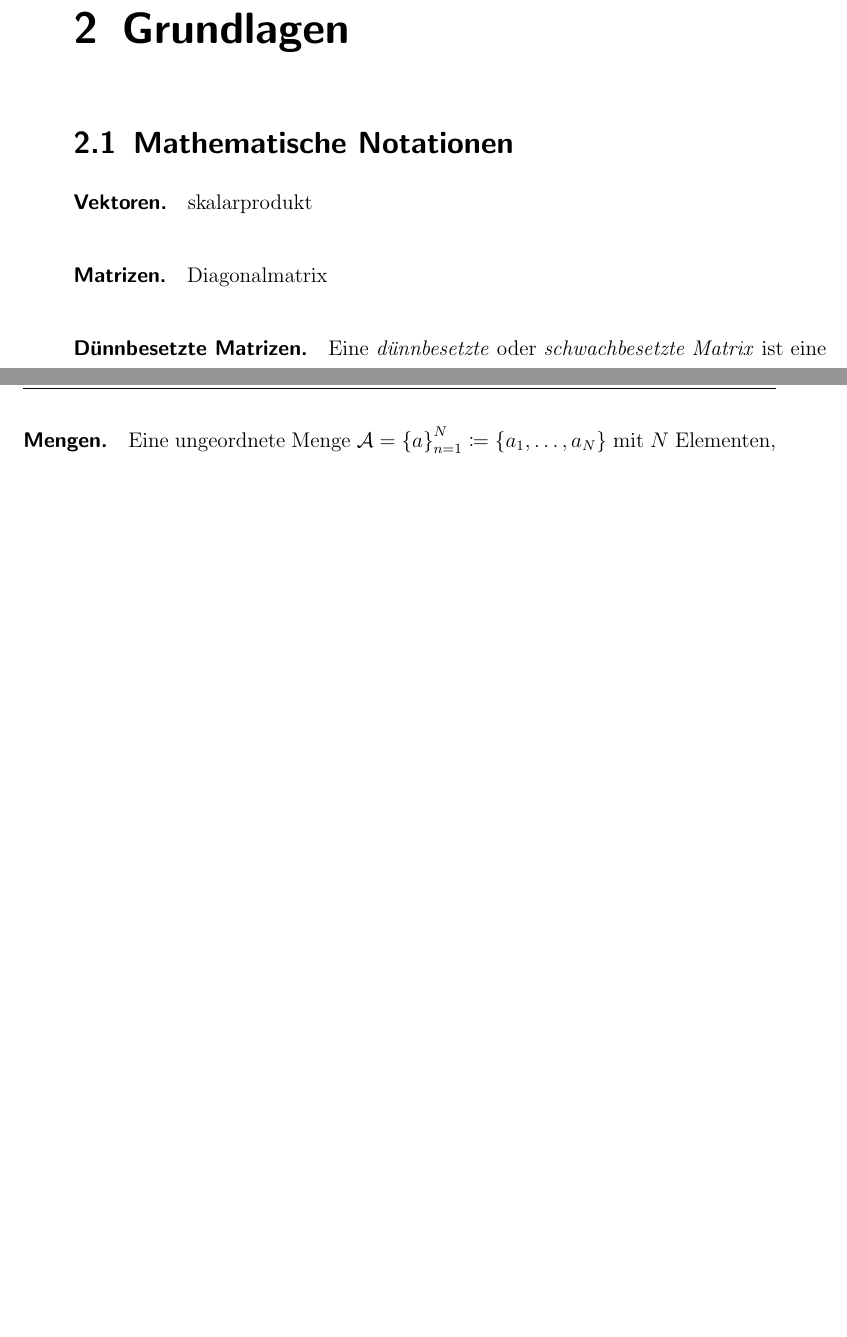
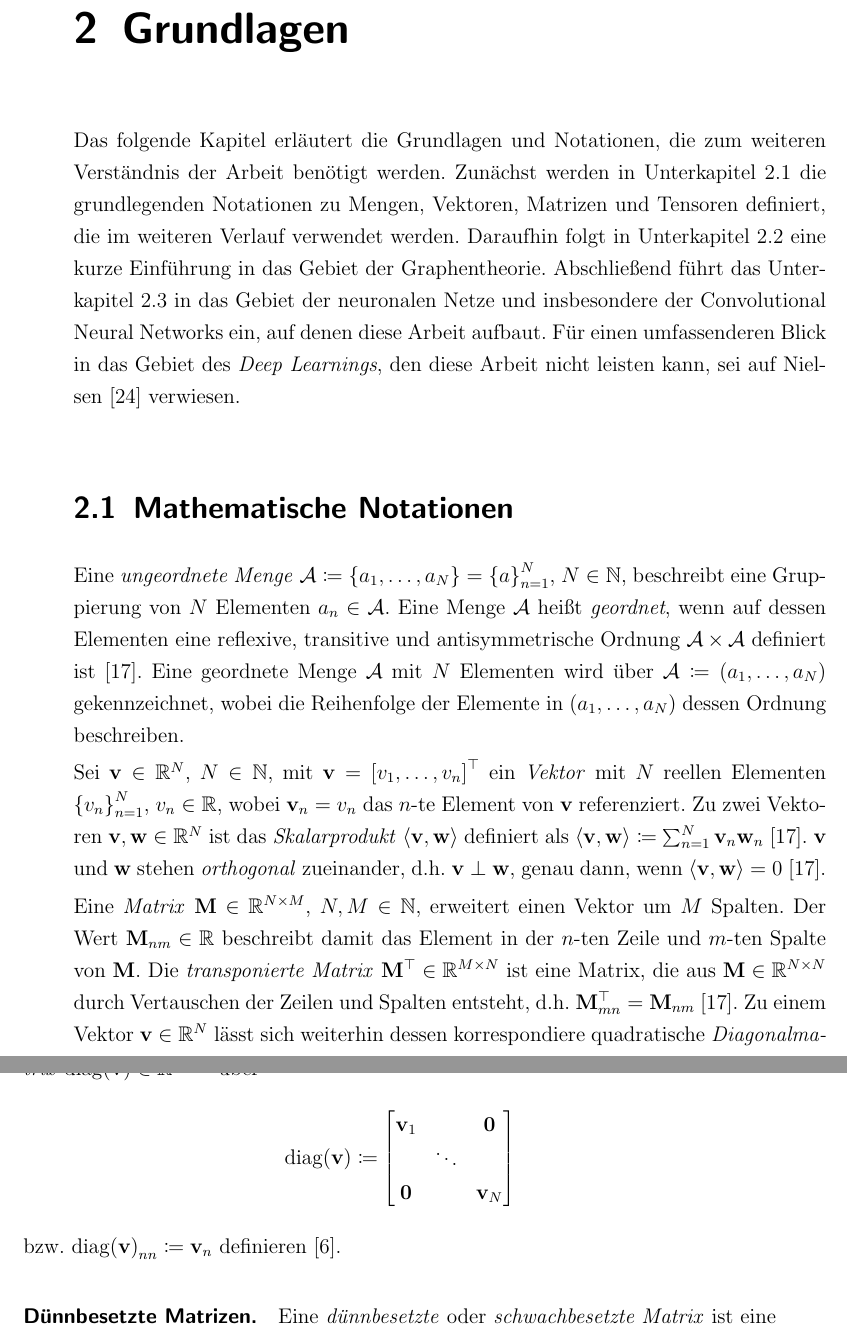
Before and after one commit to rusty1s/deep-learning-on-graphs, a LaTeX thesis (master/main.tex, which reads master/kapitel/grundlagen/main.tex, master/kapitel/grundlagen/notationen.tex): two parts of pages 9 and 10 of 75, joined at a grey line, cut so that both start at the same text, the shorter picture padded with empty space. Compiled offline with pdfLaTeX.

Commit message:
grundlagen erweitert

```diff
--- a/master/kapitel/grundlagen/main.tex
+++ b/master/kapitel/grundlagen/main.tex
@@ -1,5 +1,11 @@
 \chapter{Grundlagen}
 \label{grundlagen}
+
+Das folgende Kapitel erläutert die Grundlagen und Notationen, die zum weiteren Verständnis der Arbeit benötigt werden.
+Zunächst werden in Unterkapitel~\ref{mathematische_notationen} die grundlegenden Notationen zu Mengen, Vektoren, Matrizen und Tensoren definiert, die im weiteren Verlauf verwendet werden.
+Daraufhin folgt in Unterkapitel~\ref{graphentheorie} eine kurze Einführung in das Gebiet der Graphentheorie.
+Abschließend führt das Unterkapitel~\ref{convolutional_neural_networks} in das Gebiet der neuronalen Netze und insbesondere der Convolutional Neural Networks ein, auf denen diese Arbeit aufbaut.
+Für einen umfassenderen Blick in das Gebiet des \emph{Deep Learnings}, den diese Arbeit nicht leisten kann, sei auf \citeauthor{Nielsen}~\cite{Nielsen} verwiesen.
 
 \input{kapitel/grundlagen/notationen}
 \input{kapitel/grundlagen/graphentheorie}
--- a/master/kapitel/grundlagen/notationen.tex
+++ b/master/kapitel/grundlagen/notationen.tex
@@ -1,11 +1,27 @@
 \section{Mathematische Notationen}
 \label{mathematische_notationen}
 
-\paragraph{Vektoren}
-skalarprodukt
+Eine \emph{ungeordnete Menge} $\mathcal{A} \coloneqq \left\{a_1, \ldots, a_N\right\} = {\left\{a\right\}}_{n=1}^N$, $N \in \gls{N}$, beschreibt eine Gruppierung von $N$ Elementen $a_n \in \mathcal{A}$.
+Eine Menge $\mathcal{A}$ heißt \emph{geordnet}, wenn auf dessen Elementen eine reflexive, transitive und antisymmetrische Ordnung $\mathcal{A} \times \mathcal{A}$ definiert ist~\cite{linear}.
+Eine geordnete Menge $\mathcal{A}$ mit $N$ Elementen wird über $\mathcal{A} \coloneqq \left(a_1, \ldots, a_N\right)$ gekennzeichnet, wobei die Reihenfolge der Elemente in $\left(a_1, \ldots, a_N\right)$ dessen Ordnung beschreiben.
 
-\paragraph{Matrizen}
-Diagonalmatrix
+Sei $\ve{v} \in \gls{R}^N$, $N \in \gls{N}$, mit $\ve{v} = {\left[v_1, \ldots, v_n \right]}^{\top}$ ein \emph{Vektor} mit $N$ reellen Elementen ${\left\{v_n\right\}}_{n=1}^N$, $v_n \in \gls{R}$, wobei $\ve{v}_n = v_n$ das $n$-te Element von $\ve{v}$ referenziert.
+Zu zwei Vektoren $\ve{v}, \ve{w} \in \gls{R}^N$ ist das \emph{Skalarprodukt} $\left\langle \ve{v}, \ve{w} \right\rangle$ definiert als $\left\langle \ve{v}, \ve{w}\right\rangle \coloneqq \sum_{n=1}^N \ve{v}_n \ve{w}_n$~\cite{linear}.
+$\ve{v}$ und $\ve{w}$ stehen \emph{orthogonal} zueinander, \dhe{} $\ve{v} \gls{ortho} \ve{w}$, \gdw{} $\left\langle \ve{v}, \ve{w} \right\rangle = 0$~\cite{linear}.
+
+Eine \emph{Matrix} $\ma{M} \in \gls{R}^{N \times M}$, $N, M \in \gls{N}$, erweitert einen Vektor um $M$ Spalten.
+Der Wert $\ma{M}_{nm} \in \gls{R}$ beschreibt damit das Element in der $n$-ten Zeile und $m$-ten Spalte von \ma{M}.
+Die \emph{transponierte Matrix} $\ma{M}^{\top} \in \gls{R}^{M \times N}$ ist eine Matrix, die aus $\ma{M} \in \gls{R}^{N \times N}$ durch Vertauschen der Zeilen und Spalten entsteht, \dhe{} $\ma{M}^{\top}_{mn} = \ma{M}_{nm}$~\cite{linear}.
+Zu einem Vektor $\ve{v} \in \gls{R}^{N}$ lässt sich weiterhin dessen korrespondiere quadratische \emph{Diagonalmatrix} $\gls{diag}\left(\ve{v}\right) \in \gls{R}^{N \times N}$
+über
+\begin{equation*}
+  \gls{diag}\left(\ve{v}\right) \coloneqq \begin{bmatrix}
+  \ve{v}_1 & & \ve{0}\\
+  & \ddots & \\
+  \ve{0} & & \ve{v}_N
+  \end{bmatrix}
+\end{equation*}
+\bzw{} ${\gls{diag}\left(\ve{v}\right)}_{nn} \coloneqq \ve{v}_n$ definieren~\cite{Defferrard}.
 
 \paragraph{Dünnbesetzte Matrizen}
 
@@ -18,15 +34,11 @@ Im Laufe dieser Arbeit haben wir es oft mit dünnbesetzten Matrizen zu tun.
 So wird \zB{} eine Diagonalmatrix \emph{immer} als eine dünnbesetzte Matrix implementiert.
 
 \paragraph{Tensoren}
+
+
 Tensor, was bedeutet z.B. $\gls{W}_i$
 
 \paragraph{Bilder}
 
 Ein \emph{Bild} kann folglich durch einen dreidimensionalen Tensor $\gls{B} \in \gls{R}^{H \times W \times C}$ repräsentiert werden, wobei $H, W \in \gls{N}$ die Höhe \bzw{} Breite des Bildes angeben und $C \in \left\{1, 3\right\}$ die Anzahl der Farbkanäle des Bildes beschreibt, \dhe{} ein Graubild mit nur einem Kanal oder ein Farbbild mit drei Kanälen (\zB{} über das RGB- oder Lab-Farbmodell).
 Ein \emph{Pixel} eines Bildes \gls{B} an der Position $\left(x, y\right)$ mit $1 \leq x \leq W, 1 \leq y \leq H$ kann folglich über $\gls{B}_{yx} \in \gls{R}^C$ angesprochen werden.
-
-\paragraph{Mengen}
-
-Eine ungeordnete Menge $\mathcal{A} = {\left\{a\right\}}_{n=1}^N \coloneqq \left\{a_1, \ldots, a_N\right\}$ mit $N$ Elementen, $a_n \in \mathcal{A}$.
-Geordnete Menge $\left(\right)$
-Eine geordnete Menge kann ebenso als Vektor, Matrix \bzw{} Tensor je nach Dimensionalität der Daten verstanden werden.
```
Also changed, not shown: master/kapitel/bildgraphen/gitter.tex (+1 -1 lines), master/kapitel/notationen.tex (deleted, +0 -6 lines), master/tikz/merkmals_caching.tex (+1 -1 lines).
